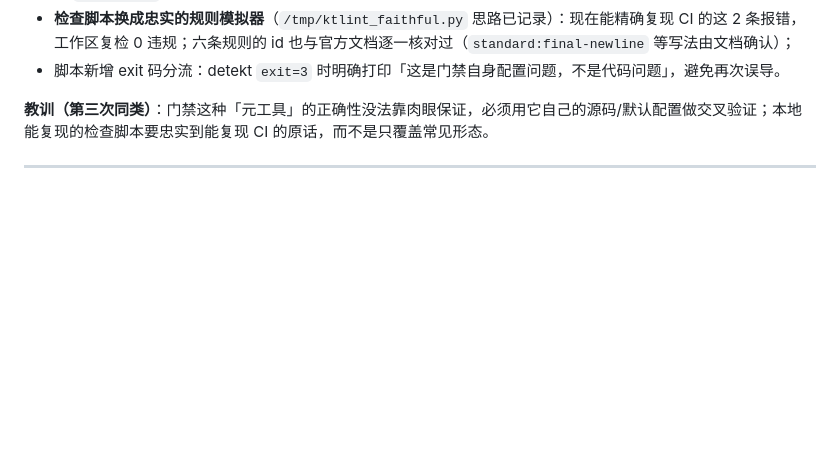
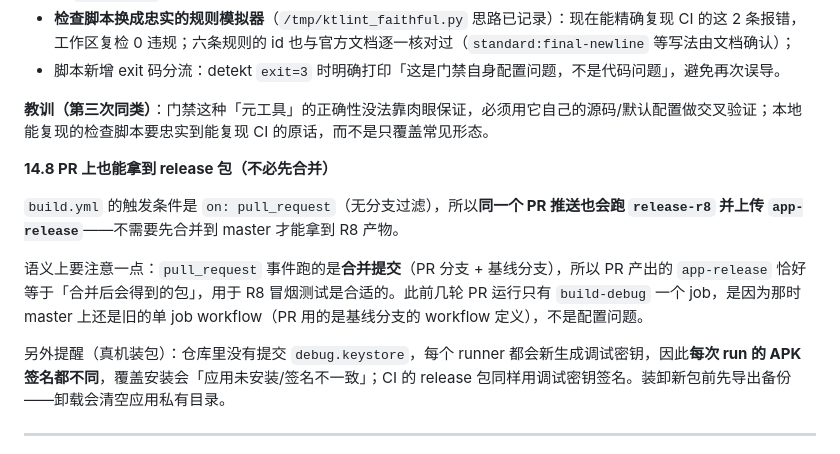
Before and after one commit to SkyForest233/chileme, a Markdown page: devlog/2026-09-15.md, the part around the change. GitHub-like rendering; blank space fills up the shorter version.

Commit message:
docs: 记录 PR 运行也会产出 app-release（无需先合并）与装包签名提醒
pull_request 触发无分支过滤，PR 推送同样跑 release-r8 并上传 app-release；
其内容为「分支 + 基线」的合并提交，等价于合并后的包，可用于 R8 冒烟测试。
另记录：仓库未提交 debug.keystore → 每次 run 的包签名都不同，覆盖安装会失败，
必须先导出备份再卸载（卸载清空私有目录）。

Co-authored-by: arena-agent <297053741+arena-agent@users.noreply.github.com>

```diff
--- a/devlog/2026-09-15.md
+++ b/devlog/2026-09-15.md
@@ -268,6 +268,14 @@ run `34972023298` / `34972811450`（master，三件套齐了）：`static-gates`
 
 **教训（第三次同类）**：门禁这种「元工具」的正确性没法靠肉眼保证，必须用它自己的源码/默认配置做交叉验证；本地能复现的检查脚本要忠实到能复现 CI 的原话，而不是只覆盖常见形态。
 
+**14.8 PR 上也能拿到 release 包（不必先合并）**
+
+`build.yml` 的触发条件是 `on: pull_request`（无分支过滤），所以**同一个 PR 推送也会跑 `release-r8` 并上传 `app-release`**——不需要先合并到 master 才能拿到 R8 产物。
+
+语义上要注意一点：`pull_request` 事件跑的是**合并提交**（PR 分支 + 基线分支），所以 PR 产出的 `app-release` 恰好等于「合并后会得到的包」，用于 R8 冒烟测试是合适的。此前几轮 PR 运行只有 `build-debug` 一个 job，是因为那时 master 上还是旧的单 job workflow（PR 用的是基线分支的 workflow 定义），不是配置问题。
+
+另外提醒（真机装包）：仓库里没有提交 `debug.keystore`，每个 runner 都会新生成调试密钥，因此**每次 run 的 APK 签名都不同**，覆盖安装会「应用未安装/签名不一致」；CI 的 release 包同样用调试密钥签名。装卸新包前先导出备份——卸载会清空应用私有目录。
+
 ---
 
 处置：脚本加了两处**防呆**（配置缺失时直接给出「三件套必须同时在目标分支」的明确报错，而不是让人去猜上百条违规或看 Java 栈）；`docs/WORKFLOW.md` §3 已写明这一依赖。顺序教训写在这里：**换 workflow 与放脚本/配置必须同批完成，否则门禁本身就成了红灯来源**。
```
